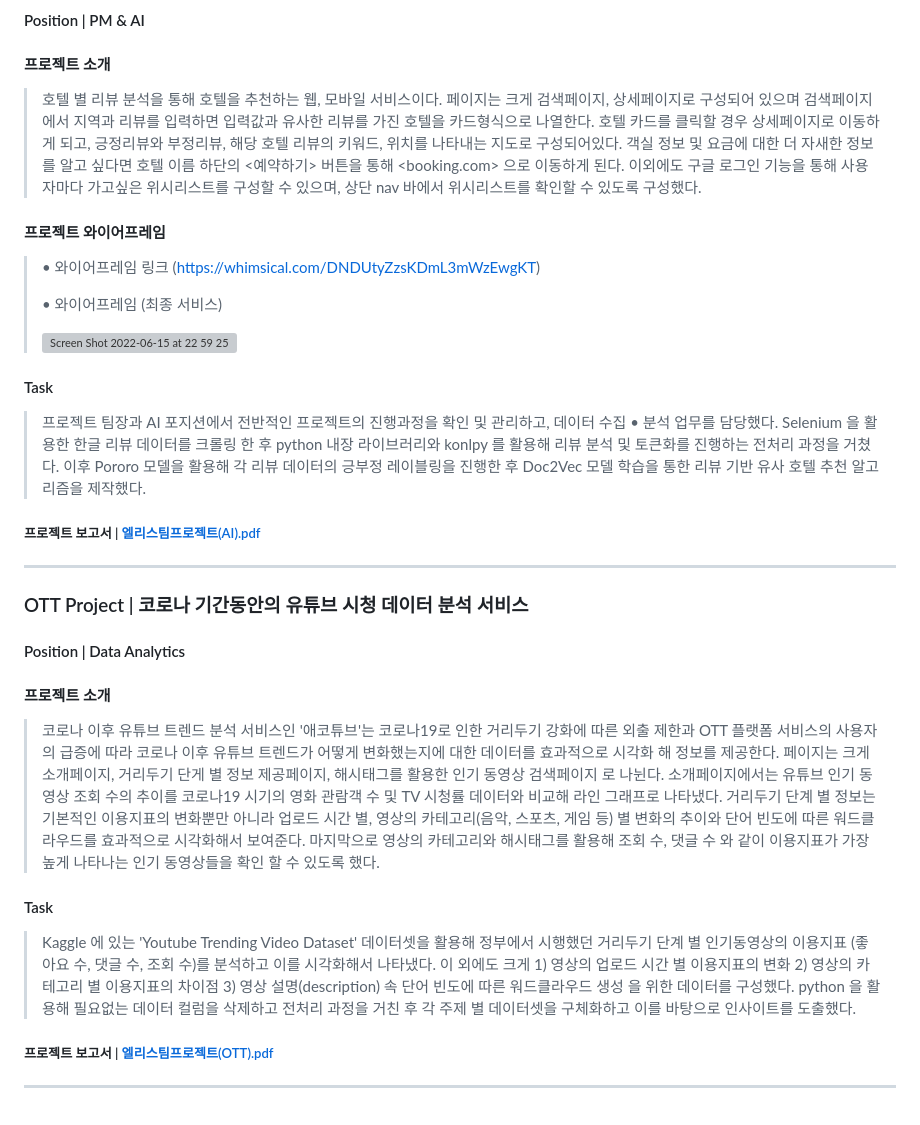
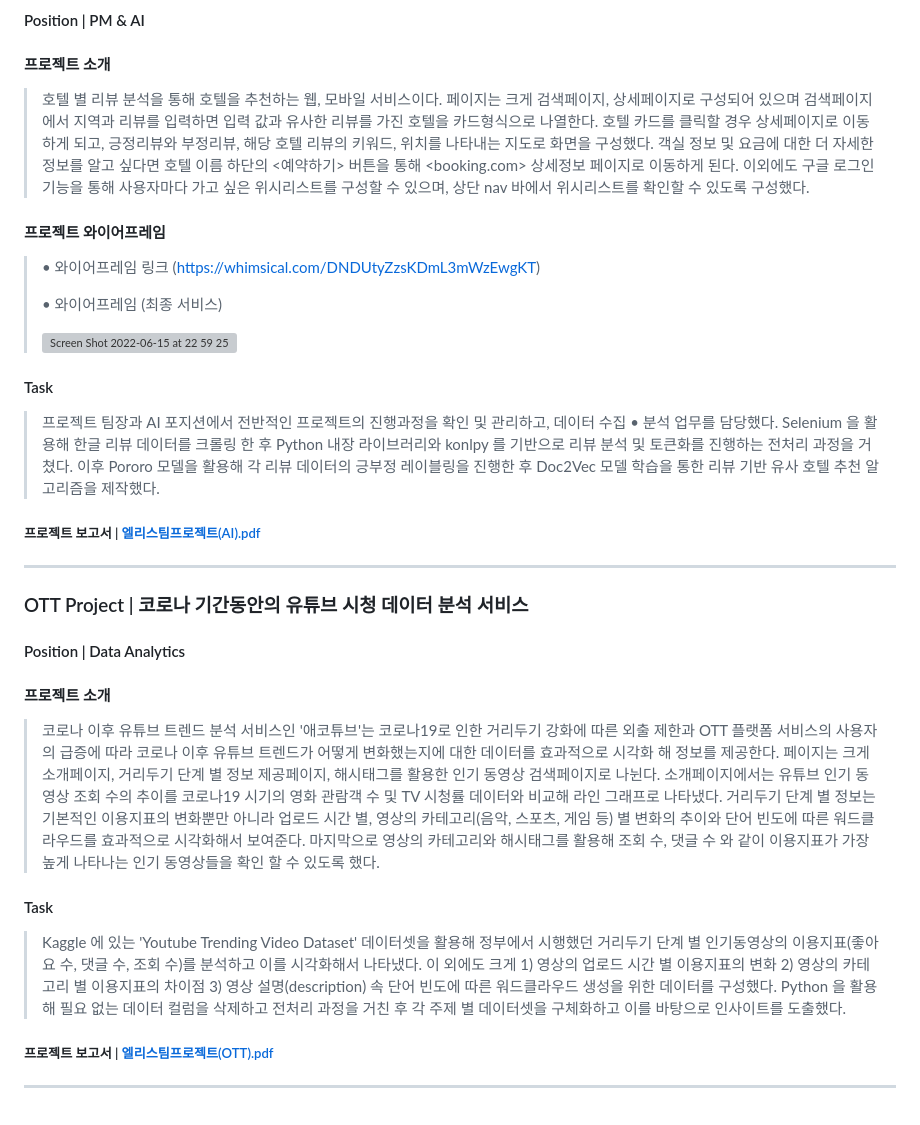
Before and after one commit to thyeonn12o7/elice_AI, a Markdown page: README.md, the part around the change. GitHub-like rendering; grey boxes are pictures that could not be loaded.

Commit message:
correct typo

```diff
--- a/README.md
+++ b/README.md
@@ -11,7 +11,7 @@
 #### Position | PM & AI
 
 #### 프로젝트 소개
-> 호텔 별 리뷰 분석을 통해 호텔을 추천하는 웹, 모바일 서비스이다. 페이지는 크게 검색페이지, 상세페이지로 구성되어 있으며 검색페이지에서 지역과 리뷰를 입력하면 입력값과 유사한 리뷰를 가진 호텔을 카드형식으로 나열한다. 호텔 카드를 클릭할 경우 상세페이지로 이동하게 되고, 긍정리뷰와 부정리뷰, 해당 호텔 리뷰의 키워드, 위치를 나타내는 지도로 구성되어있다. 객실 정보 및 요금에 대한 더 자새한 정보를 알고 싶다면 호텔 이름 하단의 <예약하기> 버튼을 통해 <booking.com> 으로 이동하게 된다. 이외에도 구글 로그인 기능을 통해 사용자마다 가고싶은 위시리스트를 구성할 수 있으며, 상단 nav 바에서 위시리스트를 확인할 수 있도록 구성했다.
+> 호텔 별 리뷰 분석을 통해 호텔을 추천하는 웹, 모바일 서비스이다. 페이지는 크게 검색페이지, 상세페이지로 구성되어 있으며 검색페이지에서 지역과 리뷰를 입력하면 입력 값과 유사한 리뷰를 가진 호텔을 카드형식으로 나열한다. 호텔 카드를 클릭할 경우 상세페이지로 이동하게 되고, 긍정리뷰와 부정리뷰, 해당 호텔 리뷰의 키워드, 위치를 나타내는 지도로 화면을 구성했다. 객실 정보 및 요금에 대한 더 자세한 정보를 알고 싶다면 호텔 이름 하단의 <예약하기> 버튼을 통해 <booking.com> 상세정보 페이지로 이동하게 된다. 이외에도 구글 로그인 기능을 통해 사용자마다 가고 싶은 위시리스트를 구성할 수 있으며, 상단 nav 바에서 위시리스트를 확인할 수 있도록 구성했다.
 
 #### 프로젝트 와이어프레임
 > • 와이어프레임 링크 (https://whimsical.com/DNDUtyZzsKDmL3mWzEwgKT)
@@ -21,7 +21,7 @@
 > <img width="592" alt="Screen Shot 2022-06-15 at 22 59 25" src="https://user-images.githubusercontent.com/70498745/173845937-ac447dd3-364d-4d23-ba7e-ba1d09144ba3.png">
 
 #### Task
-> 프로젝트 팀장과 AI 포지션에서 전반적인 프로젝트의 진행과정을 확인 및 관리하고, 데이터 수집 • 분석 업무를 담당했다. Selenium 을 활용한 한글 리뷰 데이터를 크롤링 한 후 python 내장 라이브러리와 konlpy 를 활용해 리뷰 분석 및 토큰화를 진행하는 전처리 과정을 거쳤다. 이후 Pororo 모델을 활용해 각 리뷰 데이터의 긍부정 레이블링을 진행한 후 Doc2Vec 모델 학습을 통한 리뷰 기반 유사 호텔 추천 알고리즘을 제작했다.
+> 프로젝트 팀장과 AI 포지션에서 전반적인 프로젝트의 진행과정을 확인 및 관리하고, 데이터 수집 • 분석 업무를 담당했다. Selenium 을 활용해 한글 리뷰 데이터를 크롤링 한 후 Python 내장 라이브러리와 konlpy 를 기반으로 리뷰 분석 및 토큰화를 진행하는 전처리 과정을 거쳤다. 이후 Pororo 모델을 활용해 각 리뷰 데이터의 긍부정 레이블링을 진행한 후 Doc2Vec 모델 학습을 통한 리뷰 기반 유사 호텔 추천 알고리즘을 제작했다.
 
 ##### 프로젝트 보고서 | [엘리스팀프로젝트(AI).pdf](https://github.com/thyeonn12o7/elice_AI/files/8909967/AI.pdf)
 
@@ -32,10 +32,10 @@
 #### Position | Data Analytics
 
 #### 프로젝트 소개
-> 코로나 이후 유튜브 트렌드 분석 서비스인 '애코튜브'는 코로나19로 인한 거리두기 강화에 따른 외출 제한과 OTT 플랫폼 서비스의 사용자의 급증에 따라 코로나 이후 유튜브 트렌드가 어떻게 변화했는지에 대한 데이터를 효과적으로 시각화 해 정보를 제공한다. 페이지는 크게 소개페이지, 거리두기 단게 별 정보 제공페이지, 해시태그를 활용한 인기 동영상 검색페이지 로 나뉜다. 소개페이지에서는 유튜브 인기 동영상 조회 수의 추이를 코로나19 시기의 영화 관람객 수 및 TV 시청률 데이터와 비교해 라인 그래프로 나타냈다. 거리두기 단계 별 정보는 기본적인 이용지표의 변화뿐만 아니라 업로드 시간 별, 영상의 카테고리(음악, 스포츠, 게임 등) 별 변화의 추이와 단어 빈도에 따른 워드클라우드를 효과적으로 시각화해서 보여준다. 마지막으로 영상의 카테고리와 해시태그를 활용해 조회 수, 댓글 수 와 같이 이용지표가 가장 높게 나타나는 인기 동영상들을 확인 할 수 있도록 했다.
+> 코로나 이후 유튜브 트렌드 분석 서비스인 '애코튜브'는 코로나19로 인한 거리두기 강화에 따른 외출 제한과 OTT 플랫폼 서비스의 사용자의 급증에 따라 코로나 이후 유튜브 트렌드가 어떻게 변화했는지에 대한 데이터를 효과적으로 시각화 해 정보를 제공한다. 페이지는 크게 소개페이지, 거리두기 단계 별 정보 제공페이지, 해시태그를 활용한 인기 동영상 검색페이지로 나뉜다. 소개페이지에서는 유튜브 인기 동영상 조회 수의 추이를 코로나19 시기의 영화 관람객 수 및 TV 시청률 데이터와 비교해 라인 그래프로 나타냈다. 거리두기 단계 별 정보는 기본적인 이용지표의 변화뿐만 아니라 업로드 시간 별, 영상의 카테고리(음악, 스포츠, 게임 등) 별 변화의 추이와 단어 빈도에 따른 워드클라우드를 효과적으로 시각화해서 보여준다. 마지막으로 영상의 카테고리와 해시태그를 활용해 조회 수, 댓글 수 와 같이 이용지표가 가장 높게 나타나는 인기 동영상들을 확인 할 수 있도록 했다.
 
 #### Task
-> Kaggle 에 있는 'Youtube Trending Video Dataset' 데이터셋을 활용해 정부에서 시행했던 거리두기 단계 별 인기동영상의 이용지표 (좋아요 수, 댓글 수, 조회 수)를 분석하고 이를 시각화해서 나타냈다. 이 외에도 크게 1) 영상의 업로드 시간 별 이용지표의 변화 2) 영상의 카테고리 별 이용지표의 차이점 3) 영상 설명(description) 속 단어 빈도에 따른 워드클라우드 생성 을 위한 데이터를 구성했다. python 을 활용해 필요없는 데이터 컬럼을 삭제하고 전처리 과정을 거친 후 각 주제 별 데이터셋을 구체화하고 이를 바탕으로 인사이트를 도출했다.
+> Kaggle 에 있는 'Youtube Trending Video Dataset' 데이터셋을 활용해 정부에서 시행했던 거리두기 단계 별 인기동영상의 이용지표(좋아요 수, 댓글 수, 조회 수)를 분석하고 이를 시각화해서 나타냈다. 이 외에도 크게 1) 영상의 업로드 시간 별 이용지표의 변화 2) 영상의 카테고리 별 이용지표의 차이점 3) 영상 설명(description) 속 단어 빈도에 따른 워드클라우드 생성을 위한 데이터를 구성했다. Python 을 활용해 필요 없는 데이터 컬럼을 삭제하고 전처리 과정을 거친 후 각 주제 별 데이터셋을 구체화하고 이를 바탕으로 인사이트를 도출했다.
 
 ##### 프로젝트 보고서 | [엘리스팀프로젝트(OTT).pdf](https://github.com/thyeonn12o7/elice_AI/files/8909973/OTT.pdf)
 
```
